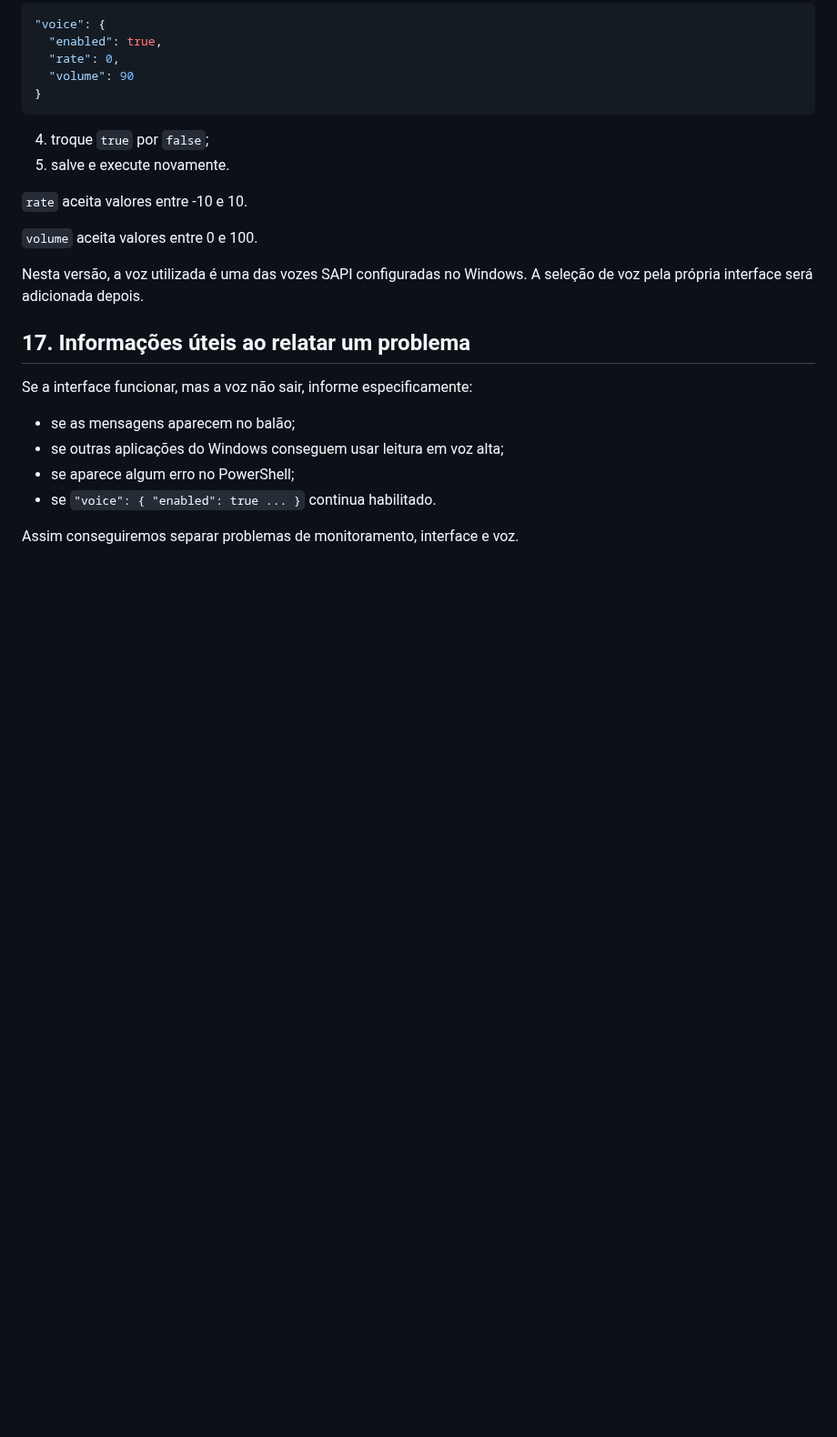
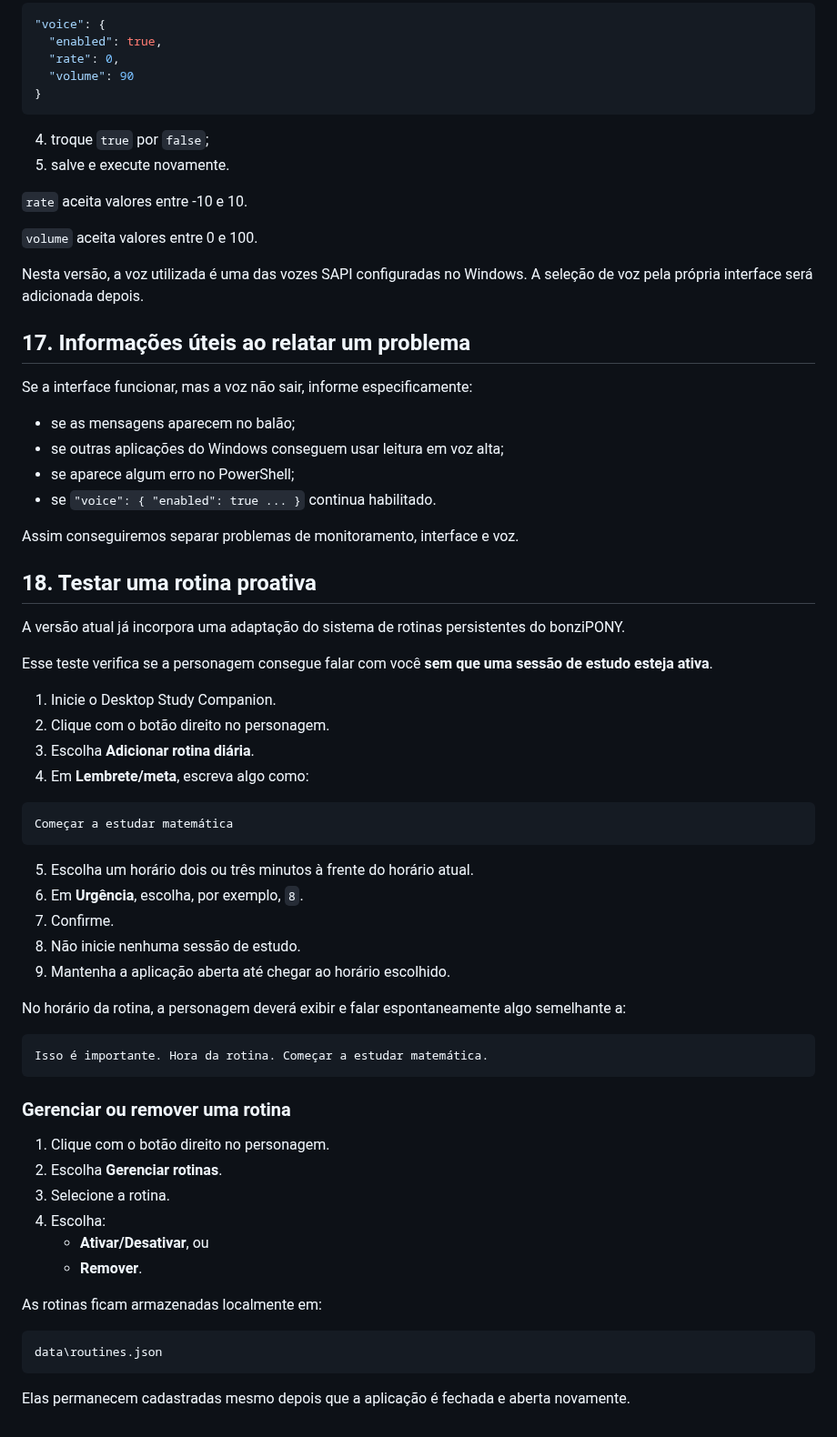
Before and after one commit to pablopcdossantos2-sys/desktop-study-companion, a Markdown page: docs/TUTORIAL-INSTALACAO-WINDOWS.md, the part around the change. Shown at 91% size. Rendered like a GitHub page; blank space fills up the shorter version.

Commit message:
docs: add proactive routine validation tutorial

````diff
--- a/docs/TUTORIAL-INSTALACAO-WINDOWS.md
+++ b/docs/TUTORIAL-INSTALACAO-WINDOWS.md
@@ -347,3 +347,48 @@ Se a interface funcionar, mas a voz não sair, informe especificamente:
 - se `"voice": { "enabled": true ... }` continua habilitado.
 
 Assim conseguiremos separar problemas de monitoramento, interface e voz.
+
+
+## 18. Testar uma rotina proativa
+
+A versão atual já incorpora uma adaptação do sistema de rotinas persistentes do bonziPONY.
+
+Esse teste verifica se a personagem consegue falar com você **sem que uma sessão de estudo esteja ativa**.
+
+1. Inicie o Desktop Study Companion.
+2. Clique com o botão direito no personagem.
+3. Escolha **Adicionar rotina diária**.
+4. Em **Lembrete/meta**, escreva algo como:
+
+```text
+Começar a estudar matemática
+```
+
+5. Escolha um horário dois ou três minutos à frente do horário atual.
+6. Em **Urgência**, escolha, por exemplo, `8`.
+7. Confirme.
+8. Não inicie nenhuma sessão de estudo.
+9. Mantenha a aplicação aberta até chegar ao horário escolhido.
+
+No horário da rotina, a personagem deverá exibir e falar espontaneamente algo semelhante a:
+
+```text
+Isso é importante. Hora da rotina. Começar a estudar matemática.
+```
+
+### Gerenciar ou remover uma rotina
+
+1. Clique com o botão direito no personagem.
+2. Escolha **Gerenciar rotinas**.
+3. Selecione a rotina.
+4. Escolha:
+   - **Ativar/Desativar**, ou
+   - **Remover**.
+
+As rotinas ficam armazenadas localmente em:
+
+```text
+data\routines.json
+```
+
+Elas permanecem cadastradas mesmo depois que a aplicação é fechada e aberta novamente.
````
